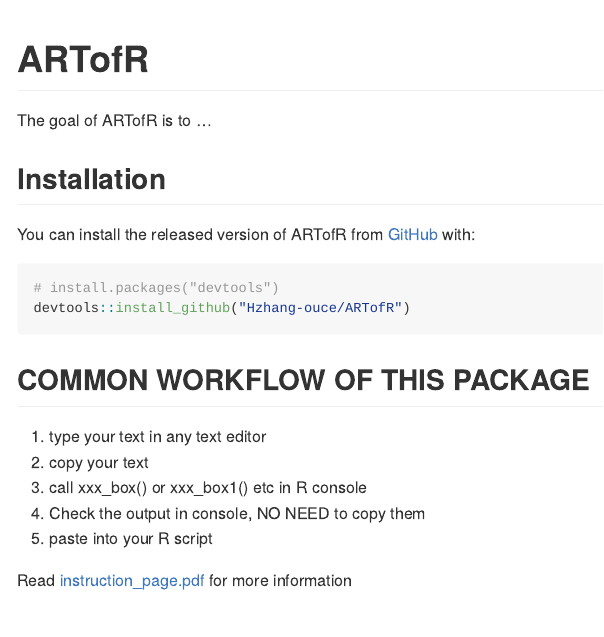
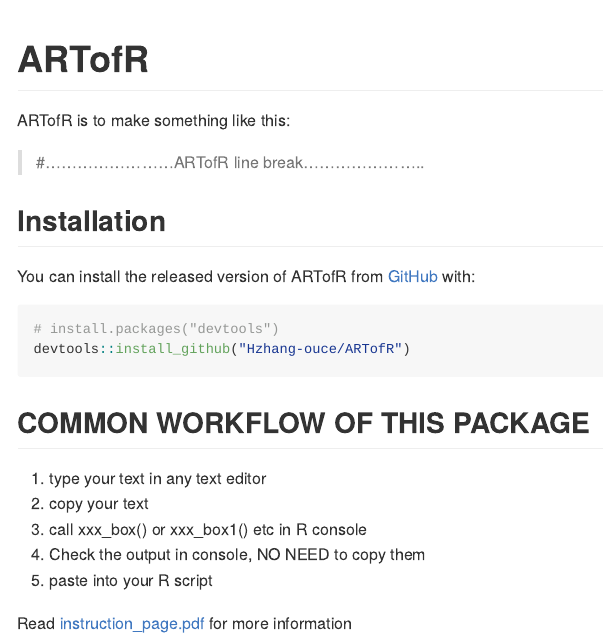
Before and after one commit to Hzhang-ouce/ARTofR, an R Markdown document (README.Rmd): the page in a window 1100 px wide, from its top. The pictures show the output file README.md that the author committed with the source, drawn offline in the style of GitHub.

Commit message:
update readme

```diff
--- a/README.Rmd
+++ b/README.Rmd
@@ -18,7 +18,10 @@
 <!-- badges: start -->
 <!-- badges: end -->
 
-The goal of ARTofR is to ...
+ARTofR is to make something like this:
+
+>  #........................ARTofR line break.......................
+
 
 ## Installation
 
```
Also changed, not shown: README.md.
